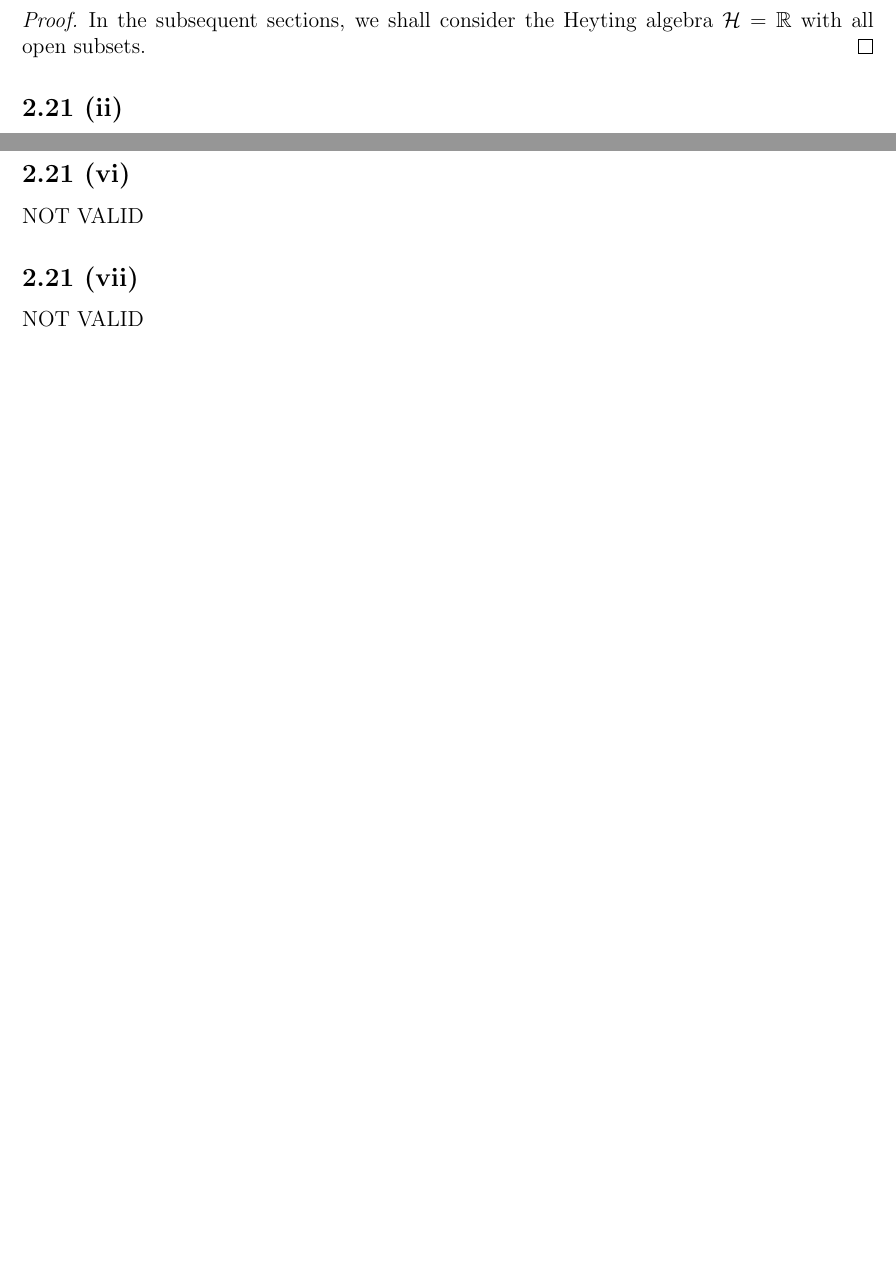
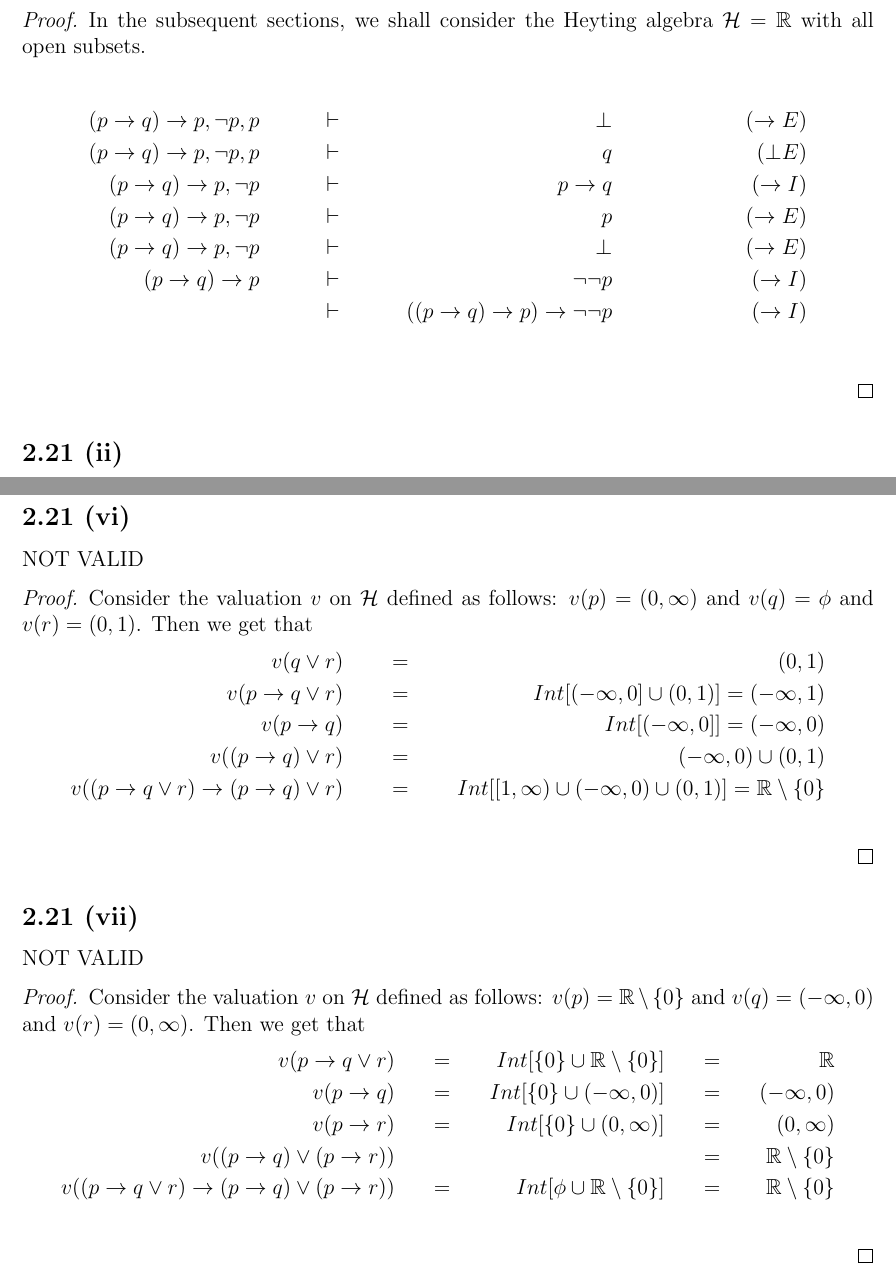
Before and after one commit to kishlaya/assignments, a LaTeX problem sheet (proofs_and_types/assignment1.tex): two parts of pages 6 and 8 of 10 before the commit and two parts of pages 6 and 8 of 11 after it, joined at a grey line, cut so that both start at the same text, the shorter picture padded with empty space. Compiled offline with pdfLaTeX.

Commit message:
Corrections and updates

```diff
--- a/proofs_and_types/assignment1.tex
+++ b/proofs_and_types/assignment1.tex
@@ -261,6 +261,16 @@ Consider any valuation $v$ in $\mathbb{B}$. We want to show that $v \models \var
 
 \begin{proof}
 In the subsequent sections, we shall consider the Heyting algebra $\mathcal{H} = \mathbb{R}$ with all open subsets.
+
+\begin{align*}
+    (p \rightarrow q) \rightarrow p, \neg p, p &&\vdash&& \bot && &&(\rightarrow E) \\
+    (p \rightarrow q) \rightarrow p, \neg p, p &&\vdash&& q && &&(\bot E)\\
+    (p \rightarrow q) \rightarrow p, \neg p &&\vdash&& p \rightarrow q && &&(\rightarrow I)\\
+    (p \rightarrow q) \rightarrow p, \neg p &&\vdash&& p && &&(\rightarrow E)\\
+    (p \rightarrow q) \rightarrow p, \neg p &&\vdash&& \bot && &&(\rightarrow E)\\
+    (p \rightarrow q) \rightarrow p &&\vdash&& \neg \neg p && &&(\rightarrow I)\\
+    &&\vdash&& ((p \rightarrow q) \rightarrow p) \rightarrow \neg \neg p && &&(\rightarrow I)\\
+\end{align*}
 \end{proof}
 
 \subsection*{2.21 (ii)} VALID
@@ -320,8 +330,28 @@ Consider the valuation $v$ on $\mathcal{H}$ defined as follows: $v(p) = (0, \inf
 \end{proof}
 
 \subsection*{2.21 (vi)} NOT VALID
+\begin{proof}
+Consider the valuation $v$ on $\mathcal{H}$ defined as follows: $v(p) = (0, \infty)$ and $v(q) = \phi$ and $v(r) = (0,1)$. Then we get that
+\begin{align*}
+    v(q \vee r) &&=&& (0,1) \\
+    v(p \rightarrow q \vee r) &&=&& Int[(-\infty, 0] \cup (0,1)] = (-\infty, 1) \\
+    v(p \rightarrow q) &&=&& Int[(-\infty, 0]] = (-\infty, 0) \\
+    v((p \rightarrow q) \vee r) &&=&& (-\infty, 0) \cup (0,1) \\
+    v((p \rightarrow q \vee r) \rightarrow (p \rightarrow q) \vee r) &&=&& Int[[1, \infty) \cup (-\infty, 0) \cup (0,1)] = \mathbb{R} \setminus \{0\} \\
+\end{align*}
+\end{proof}
 
 \subsection*{2.21 (vii)} NOT VALID
+\begin{proof}
+Consider the valuation $v$ on $\mathcal{H}$ defined as follows: $v(p) = \mathbb{R} \setminus \{0\}$ and $v(q) = (-\infty, 0)$ and $v(r) = (0,\infty)$. Then we get that
+\begin{align*}
+    v(p \rightarrow q \vee r) &&=&& Int[\{0\} \cup \mathbb{R} \setminus \{0\}] &&=&& \mathbb{R} \\
+    v(p \rightarrow q) &&=&& Int[\{0\} \cup (-\infty, 0)] &&=&& (-\infty, 0) \\
+    v(p \rightarrow r) &&=&& Int[\{0\} \cup (0, \infty)] &&=&& (0, \infty) \\
+    v((p \rightarrow q) \vee (p \rightarrow r)) &&&& &&=&& \mathbb{R} \setminus \{0\} \\
+    v((p \rightarrow q \vee r) \rightarrow (p \rightarrow q) \vee (p \rightarrow r)) &&=&& Int[\phi \cup \mathbb{R} \setminus \{0\}] &&=&& \mathbb{R} \setminus \{0\} \\
+\end{align*}
+\end{proof}
 
 \subsection*{2.21 (viii)} VALID
 \begin{proof}
```
Also changed, not shown: proofs_and_types/assignment1.tex (19 more changed lines).
